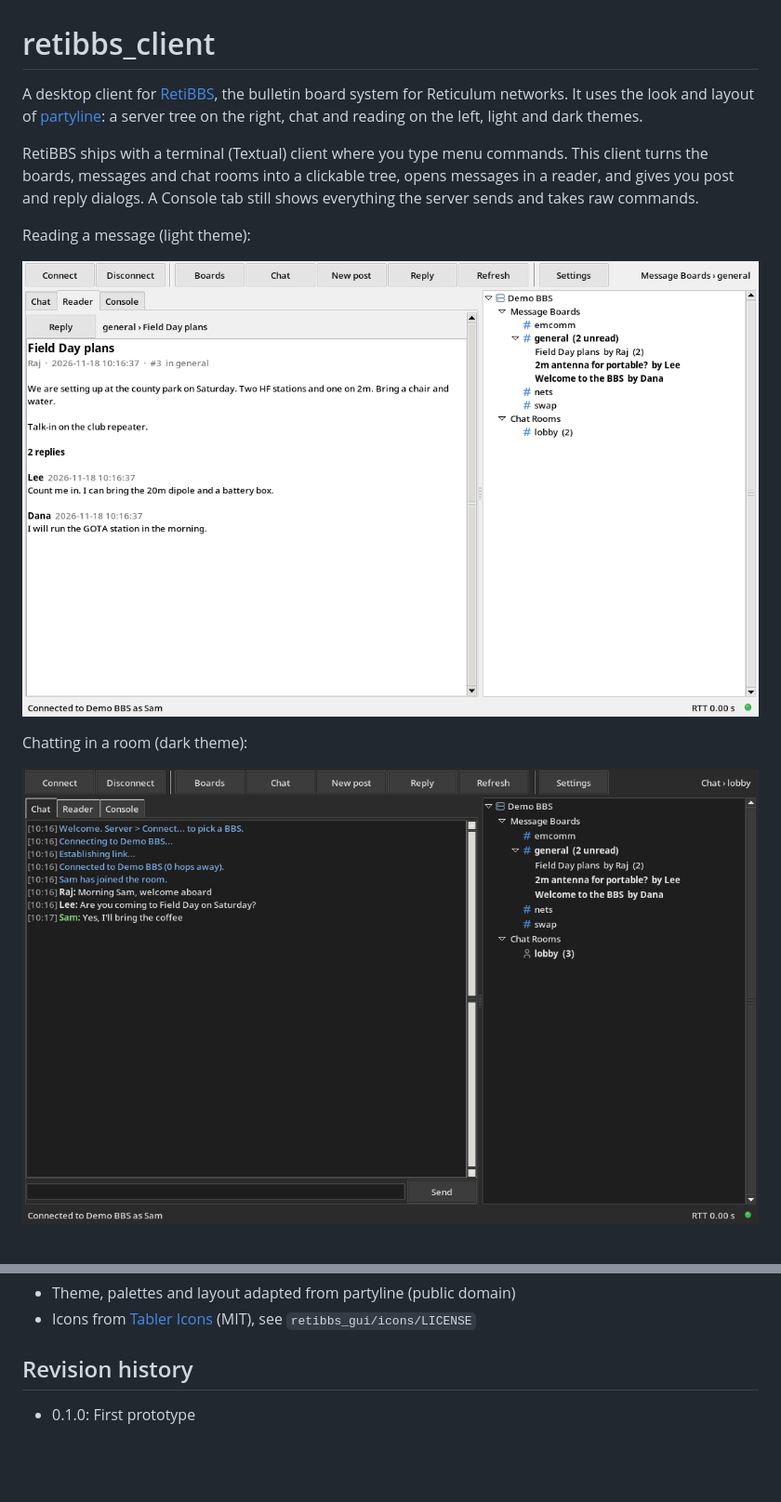
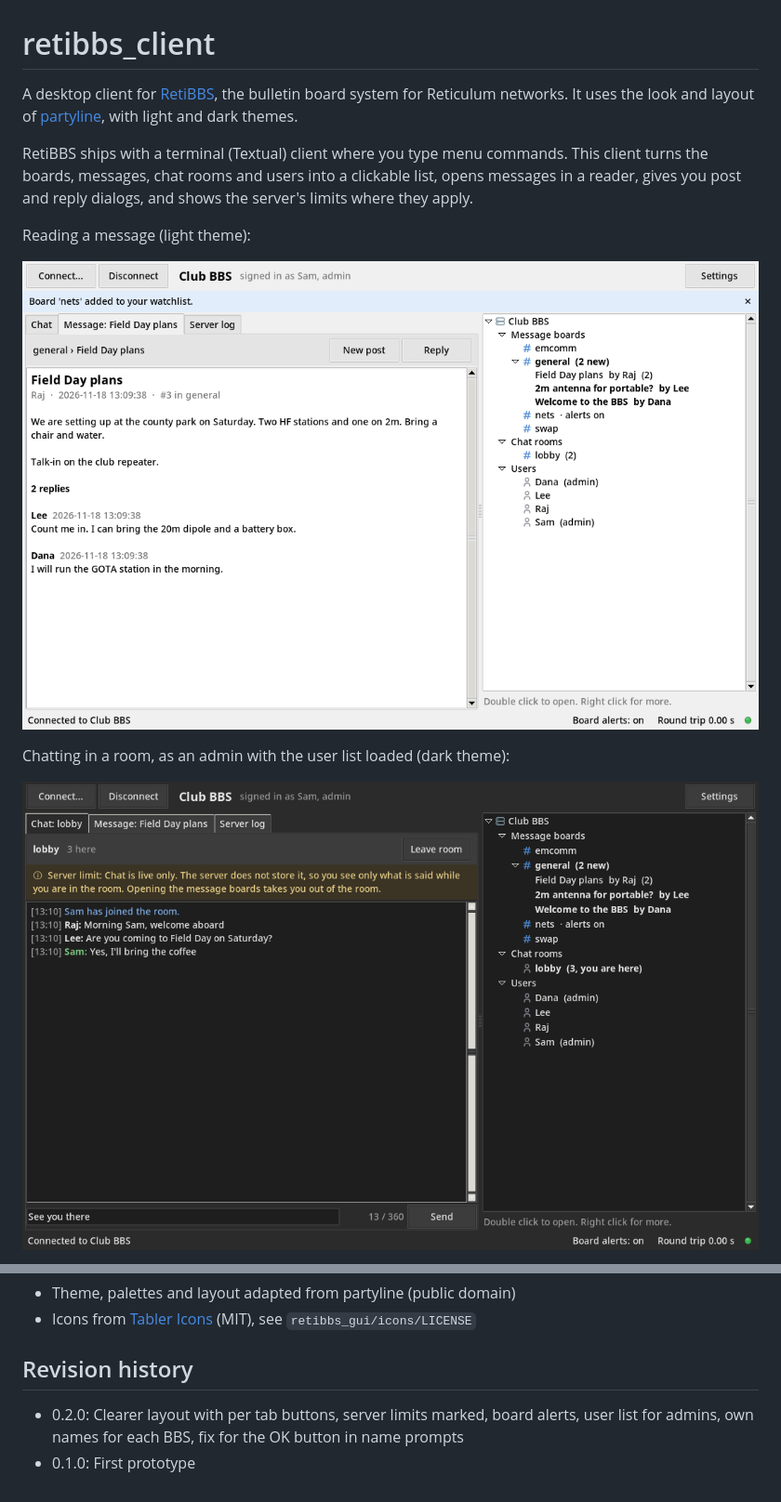
Before and after one commit to mleo40/retibbs_client, a Markdown page: README.md, 2 parts joined by grey strips. Shown at 93% size. GitHub-like rendering; pictures changed too: docs/chat_dark.png, docs/message_light.png (added), docs/reader_light.png (deleted); blank space fills up the shorter version.

Commit message:
chore: README layout, limits and screenshots for the new UI
Co-Authored-By: Claude Opus 5.5 <noreply@anthropic.com>

```diff
--- a/README.md
+++ b/README.md
@@ -1,17 +1,16 @@
 # retibbs_client
 
 A desktop client for [RetiBBS](https://github.com/kc1awv/RetiBBS), the bulletin board system for Reticulum networks.
-It uses the look and layout of [partyline](https://github.com/RFnexus/partyline): a server tree on the right, chat
-and reading on the left, light and dark themes.
+It uses the look and layout of [partyline](https://github.com/RFnexus/partyline), with light and dark themes.
 
-RetiBBS ships with a terminal (Textual) client where you type menu commands. This client turns the boards, messages
-and chat rooms into a clickable tree, opens messages in a reader, and gives you post and reply dialogs. A Console
-tab still shows everything the server sends and takes raw commands.
+RetiBBS ships with a terminal (Textual) client where you type menu commands. This client turns the boards, messages,
+chat rooms and users into a clickable list, opens messages in a reader, gives you post and reply dialogs, and shows
+the server's limits where they apply.
 
 Reading a message (light theme):
 
-![Reading a message in the light theme](docs/reader_light.png)
+![Reading a message in the light theme](docs/message_light.png)
 
-Chatting in a room (dark theme):
+Chatting in a room, as an admin with the user list loaded (dark theme):
 
 ![Chatting in a room in the dark theme](docs/chat_dark.png)
@@ -108,4 +157,6 @@ Settings and saved servers live in `~/.config/retibbs-gui/`.
 
 ## Revision history
 
+- 0.2.0: Clearer layout with per tab buttons, server limits marked, board alerts, user list for admins, own names
+  for each BBS, fix for the OK button in name prompts
 - 0.1.0: First prototype
```
Also changed, not shown: other parts of README.md (+67 -17 lines), docs/post_dialog.png (added), docs/settings_dialog.png (added).
